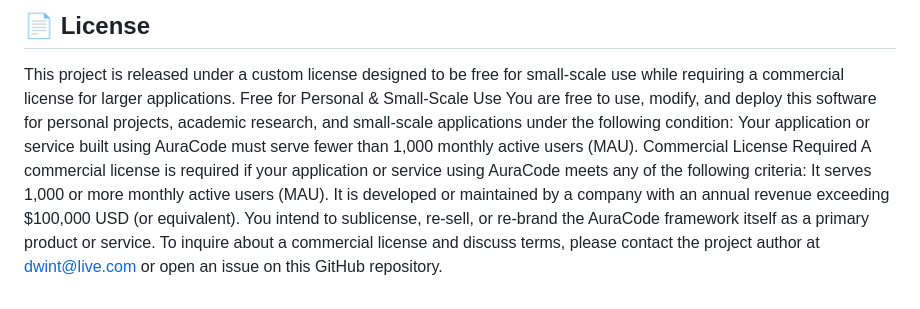
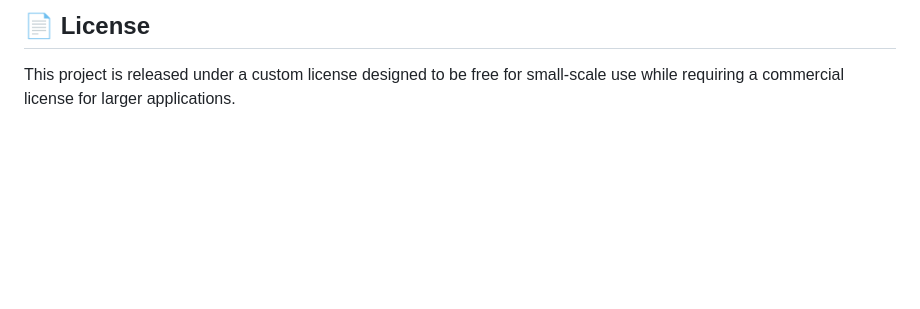
Before and after one commit to IhateCreatingUserNames2/Aura_AI_Agents, a Markdown page: Readme.md, the part around the change. GitHub-like rendering; blank space fills up the shorter version.

```diff
--- a/Readme.md
+++ b/Readme.md
@@ -201,12 +201,3 @@ Contributions are welcome! If you'd like to improve AuraCode, please follow thes
 ## 📄 License
 
 This project is released under a custom license designed to be free for small-scale use while requiring a commercial license for larger applications.
-Free for Personal & Small-Scale Use
-You are free to use, modify, and deploy this software for personal projects, academic research, and small-scale applications under the following condition:
-Your application or service built using AuraCode must serve fewer than 1,000 monthly active users (MAU).
-Commercial License Required
-A commercial license is required if your application or service using AuraCode meets any of the following criteria:
-It serves 1,000 or more monthly active users (MAU).
-It is developed or maintained by a company with an annual revenue exceeding $100,000 USD (or equivalent).
-You intend to sublicense, re-sell, or re-brand the AuraCode framework itself as a primary product or service.
-To inquire about a commercial license and discuss terms, please contact the project author at dwint@live.com or open an issue on this GitHub repository.
```
